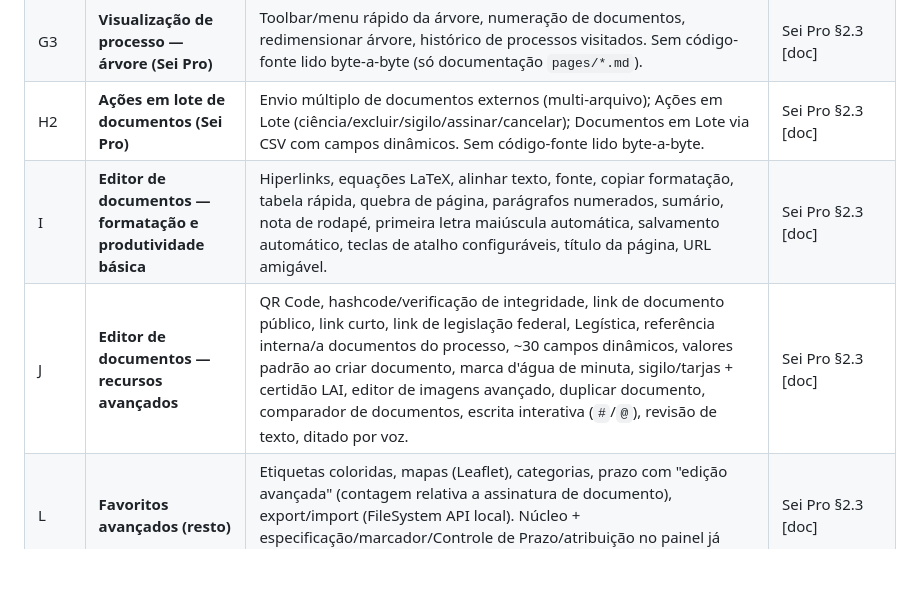
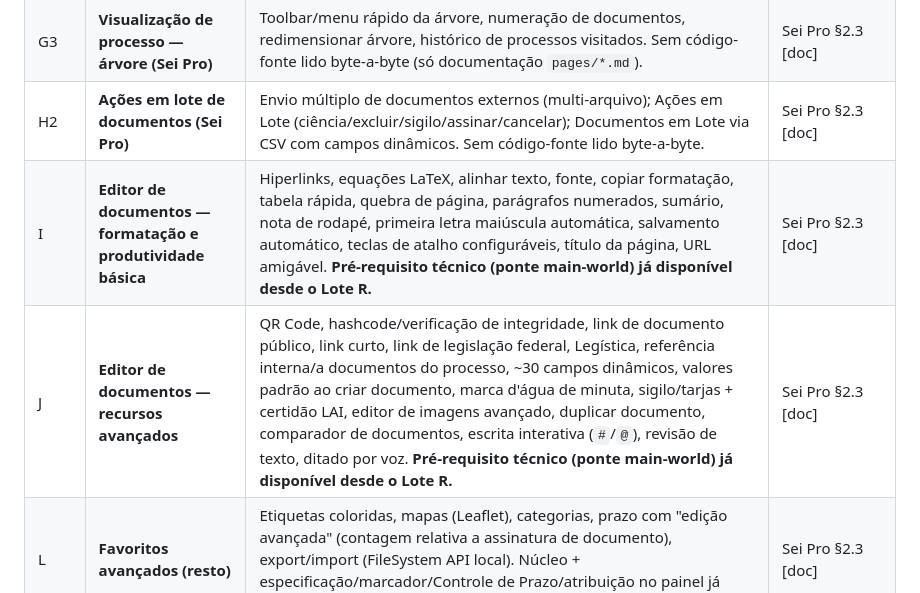
Before and after one commit to brunofreitasspe/seirmg, a Markdown page: docs/ROADMAP-LOTES.md, the part around one of its changes. GitHub-like rendering; blank space fills up the shorter version.

Commit message:
docs(lote-r): marca Lote R como entregue no roadmap

```diff
--- a/docs/ROADMAP-LOTES.md
+++ b/docs/ROADMAP-LOTES.md
@@ -34,8 +35,8 @@
 | G2 | **Visualização de processo — recursos de alto risco** | Dados do processo/interessados na árvore (`consultarInteressado`/`consultarAtribuicao`, regex complexas); usar documento como modelo e dropzone → documento externo (`documentoModelo`/`dropzone.js`, este último reconstrói ~25 campos de formulário POST nativo); abrir documento em nova aba (depende de `objArvore`, API nativa não documentada); copiar link/número (exclusivas de SEI < 4). Mesmo tratamento de risco documentado do Lote F — nenhum destes tem estrutura estável o bastante pra verificar sem instância SEI real. | Sei++ §1.2 |
 | G3 | **Visualização de processo — árvore (Sei Pro)** | Toolbar/menu rápido da árvore, numeração de documentos, redimensionar árvore, histórico de processos visitados. Sem código-fonte lido byte-a-byte (só documentação `pages/*.md`). | Sei Pro §2.3 [doc] |
 | H2 | **Ações em lote de documentos (Sei Pro)** | Envio múltiplo de documentos externos (multi-arquivo); Ações em Lote (ciência/excluir/sigilo/assinar/cancelar); Documentos em Lote via CSV com campos dinâmicos. Sem código-fonte lido byte-a-byte. | Sei Pro §2.3 [doc] |
-| I | **Editor de documentos — formatação e produtividade básica** | Hiperlinks, equações LaTeX, alinhar texto, fonte, copiar formatação, tabela rápida, quebra de página, parágrafos numerados, sumário, nota de rodapé, primeira letra maiúscula automática, salvamento automático, teclas de atalho configuráveis, título da página, URL amigável. | Sei Pro §2.3 [doc] |
-| J | **Editor de documentos — recursos avançados** | QR Code, hashcode/verificação de integridade, link de documento público, link curto, link de legislação federal, Legística, referência interna/a documentos do processo, ~30 campos dinâmicos, valores padrão ao criar documento, marca d'água de minuta, sigilo/tarjas + certidão LAI, editor de imagens avançado, duplicar documento, comparador de documentos, escrita interativa (`#`/`@`), revisão de texto, ditado por voz. | Sei Pro §2.3 [doc] |
+| I | **Editor de documentos — formatação e produtividade básica** | Hiperlinks, equações LaTeX, alinhar texto, fonte, copiar formatação, tabela rápida, quebra de página, parágrafos numerados, sumário, nota de rodapé, primeira letra maiúscula automática, salvamento automático, teclas de atalho configuráveis, título da página, URL amigável. **Pré-requisito técnico (ponte main-world) já disponível desde o Lote R.** | Sei Pro §2.3 [doc] |
+| J | **Editor de documentos — recursos avançados** | QR Code, hashcode/verificação de integridade, link de documento público, link curto, link de legislação federal, Legística, referência interna/a documentos do processo, ~30 campos dinâmicos, valores padrão ao criar documento, marca d'água de minuta, sigilo/tarjas + certidão LAI, editor de imagens avançado, duplicar documento, comparador de documentos, escrita interativa (`#`/`@`), revisão de texto, ditado por voz. **Pré-requisito técnico (ponte main-world) já disponível desde o Lote R.** | Sei Pro §2.3 [doc] |
 | L | **Favoritos avançados (resto)** | Etiquetas coloridas, mapas (Leaflet), categorias, prazo com "edição avançada" (contagem relativa a assinatura de documento), export/import (FileSystem API local). Núcleo + especificação/marcador/Controle de Prazo/atribuição no painel já entregues, ver "Já entregue" acima. | Sei Pro §2.3 [doc] |
 | M | **Prazos dedicados + reabertura programada** | Painel "Gerenciar Prazos" dedicado (mais robusto que os do Lote D), reabertura programada de processos com verificação periódica configurável, Prescrições (pequeno, acoplado a este painel). O "Controle de Prazo" nativo do SEI (campo "Data certa"/dias restantes) é uma fonte de dado **diferente** da que o Lote D já lê (data embutida em texto de marcador) — descoberto em 2026-07-11, inicialmente achou-se que só aparecia na visualização do processo aberto, mas confirmado que a listagem de Controle de Processos já tem um ícone (`a[href*='acao=controle_prazo_definir']`, mesmo padrão de `onmouseover`/`infraTooltipMostrar` dos marcadores) com data+dias prontos, sem necessidade de consulta extra — já consumido no painel de Favoritos (`docs/superpowers/plans/2026-07-11-seirmg-favoritos-painel-enriquecido.md` e commits subsequentes de 2026-07-11). Falta ainda: aplicar essa mesma fonte na coluna "Dias/Prazo" da tabela nativa (Lote D, que continua baseada em marcador) e o restante do escopo deste lote (painel dedicado, reabertura programada, prescrições). | Sei Pro §2.3 [doc] |
 | N | **Home/Dashboard** | Kanban de processos na home (status), exportar CSV, marcar não visualizado/urgente, upload múltiplo na home. | Sei Pro §2.3 [código] |
```
Also changed, not shown: other parts of docs/ROADMAP-LOTES.md (+1 -0 lines).
